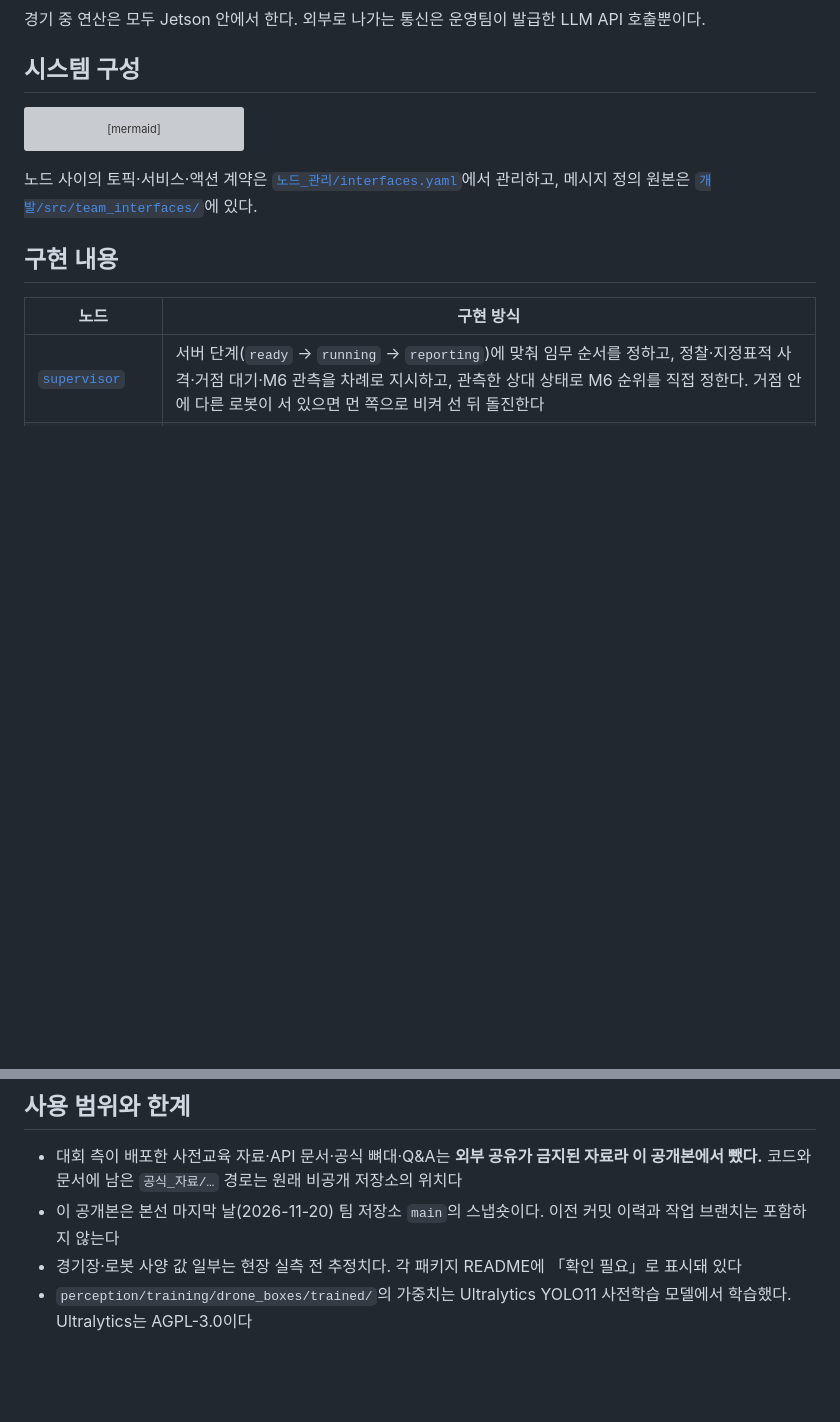
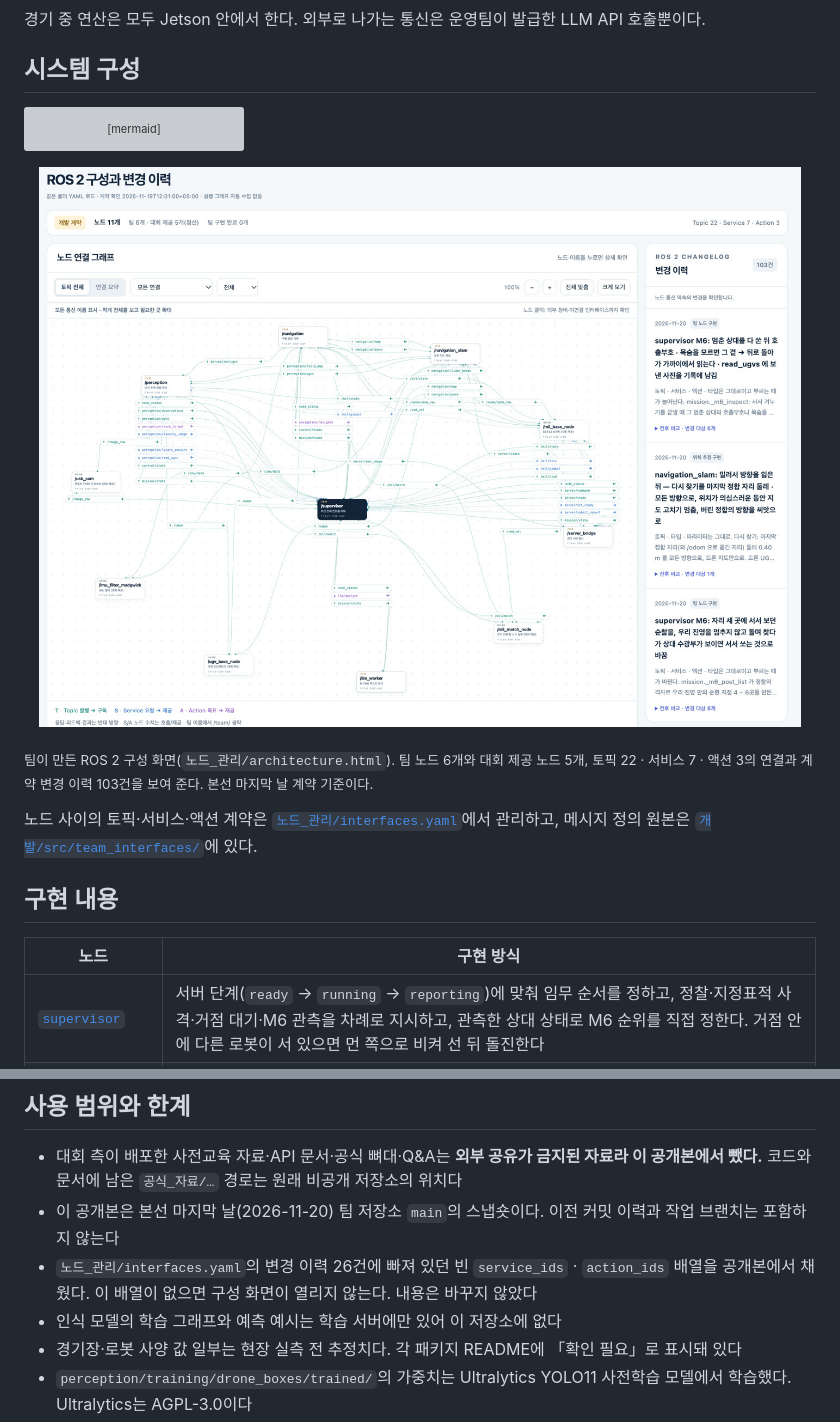
Before and after one commit to sesepark/MAICON_2026_AirTiger, a Markdown page: README.md, 2 parts joined by grey strips. GitHub-like rendering; pictures changed too: docs/assets/ros2_node_graph.jpg (added); blank space fills up the shorter version; grey boxes are pictures that could not be loaded.

````diff
--- a/README.md
+++ b/README.md
@@ -87,6 +88,10 @@ flowchart LR
   LW <--> LLM["운영팀 LLM API"]
 ```
 
+<p align="center"><img src="docs/assets/ros2_node_graph.jpg" width="860" alt="노드_관리/architecture.html 화면: 노드 11개, 토픽 22 · 서비스 7 · 액션 3의 연결 그래프와 변경 이력 103건"></p>
+
+<sub>팀이 만든 ROS 2 구성 화면(<code>노드_관리/architecture.html</code>). 팀 노드 6개와 대회 제공 노드 5개, 토픽 22 · 서비스 7 · 액션 3의 연결과 계약 변경 이력 103건을 보여 준다. 본선 마지막 날 계약 기준이다.</sub>
+
 노드 사이의 토픽·서비스·액션 계약은 [`노드_관리/interfaces.yaml`](노드_관리/interfaces.yaml)에서 관리하고, 메시지 정의 원본은 [`개발/src/team_interfaces/`](개발/src/team_interfaces/)에 있다.
 
 ## 구현 내용
@@ -157,6 +173,8 @@ result/             팀 공유 문서와 빌드 검증 결과
 
 - 대회 측이 배포한 사전교육 자료·API 문서·공식 뼈대·Q&A는 **외부 공유가 금지된 자료라 이 공개본에서 뺐다.** 코드와 문서에 남은 `공식_자료/…` 경로는 원래 비공개 저장소의 위치다
 - 이 공개본은 본선 마지막 날(2026-11-20) 팀 저장소 `main`의 스냅숏이다. 이전 커밋 이력과 작업 브랜치는 포함하지 않는다
+- `노드_관리/interfaces.yaml`의 변경 이력 26건에 빠져 있던 빈 `service_ids` · `action_ids` 배열을 공개본에서 채웠다. 이 배열이 없으면 구성 화면이 열리지 않는다. 내용은 바꾸지 않았다
+- 인식 모델의 학습 그래프와 예측 예시는 학습 서버에만 있어 이 저장소에 없다
 - 경기장·로봇 사양 값 일부는 현장 실측 전 추정치다. 각 패키지 README에 「확인 필요」로 표시돼 있다
 - `perception/training/drone_boxes/trained/`의 가중치는 Ultralytics YOLO11 사전학습 모델에서 학습했다. Ultralytics는 AGPL-3.0이다
 - 대회 지급 UGV와 경기 서버 없이 전체를 그대로 실행할 수는 없다
````
Also changed, not shown: other parts of README.md (+23 -11 lines), docs/assets/award.jpg, docs/assets/leaderboard.jpg, docs/assets/mission_scores.png (added), docs/assets/real_lidar_scan.png (added), docs/assets/sim_arena.jpg (added), 1 other file.
